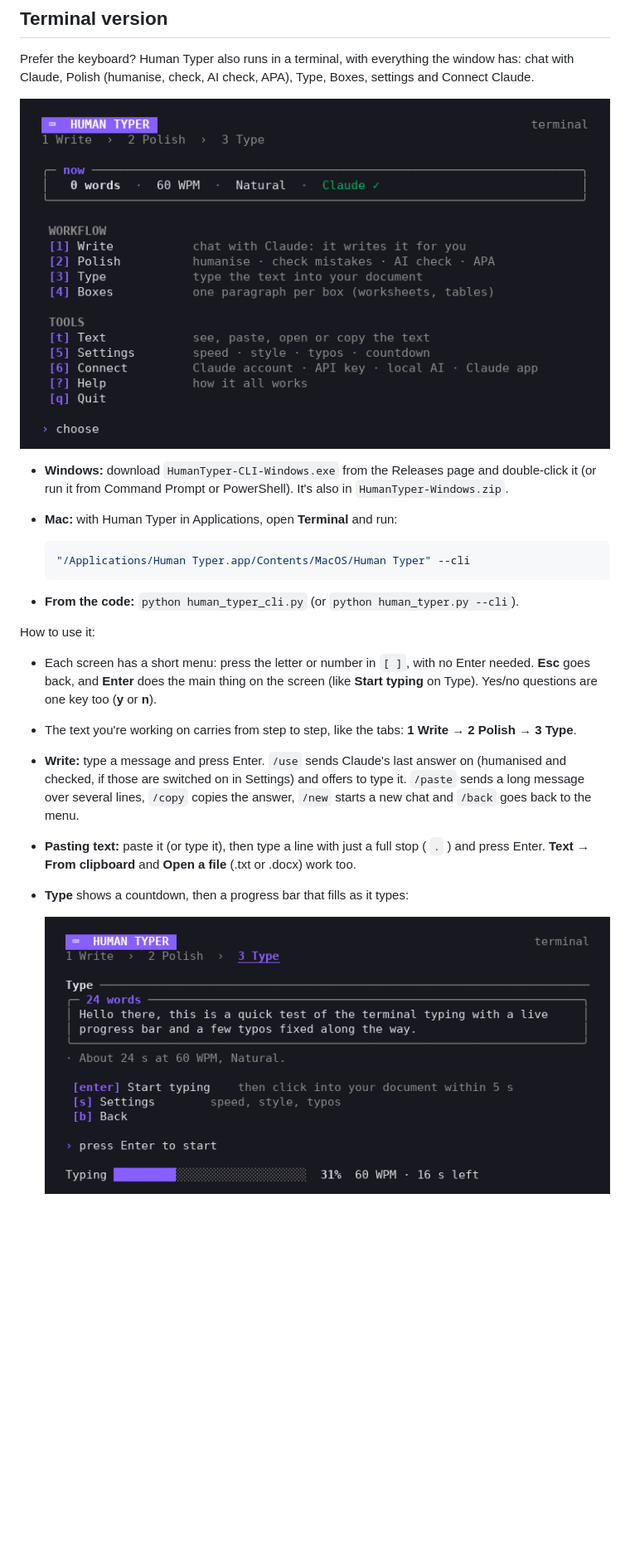
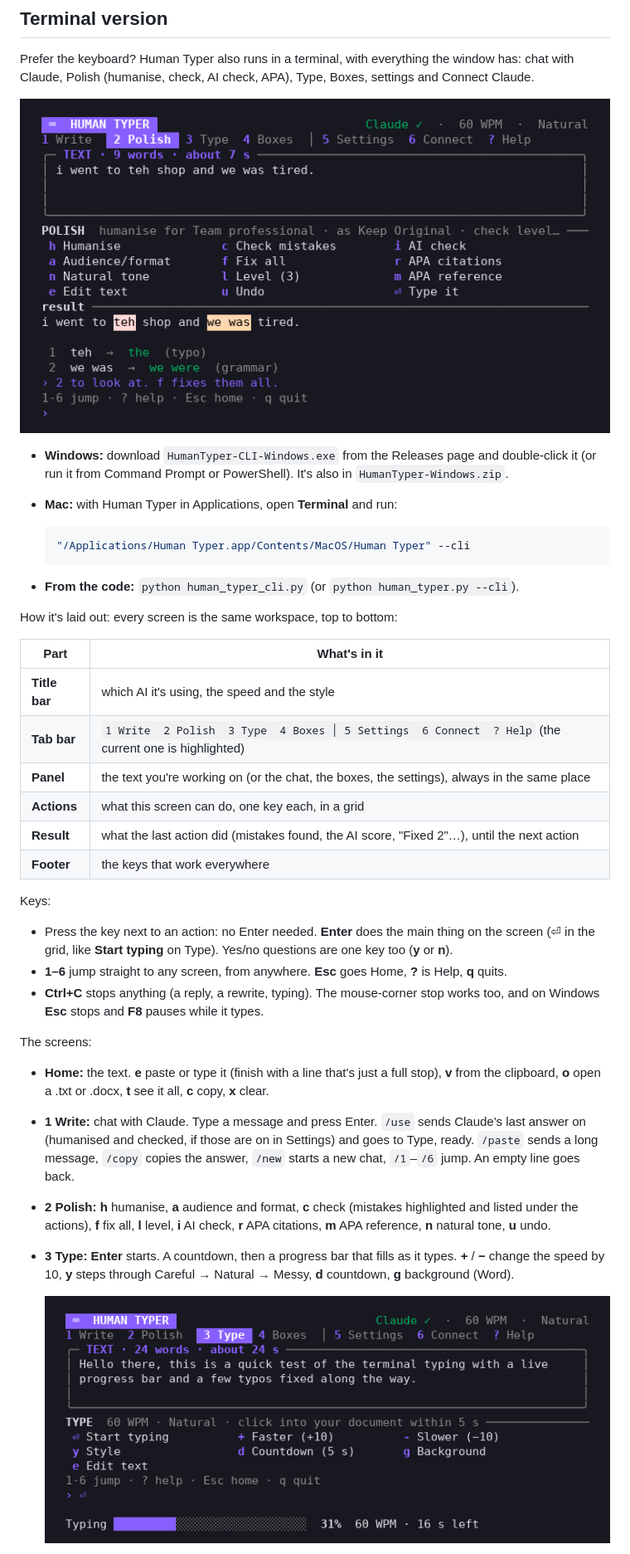
Before and after one commit to Xtroychaos/human-typer, a Markdown page: README.md, the part around one of its changes. Shown at 83% size. GitHub-like rendering; pictures changed too: screenshot-cli-type.png, screenshot-cli.png; blank space fills up the shorter version.

```diff
--- a/README.md
+++ b/README.md
@@ -349,18 +349,37 @@ Prefer the keyboard? Human Typer also runs in a terminal, with everything the wi
 
 - **From the code:** `python human_typer_cli.py` (or `python human_typer.py --cli`).
 
-How to use it:
+How it's laid out: every screen is the same workspace, top to bottom:
 
-- Each screen has a short menu: press the letter or number in `[ ]`, with no Enter needed. **Esc** goes back,
-  and **Enter** does the main thing on the screen (like **Start typing** on Type). Yes/no questions are one key too
-  (**y** or **n**).
-- The text you're working on carries from step to step, like the tabs: **1 Write → 2 Polish → 3 Type**.
-- **Write:** type a message and press Enter. `/use` sends Claude's last answer on (humanised and checked, if those
-  are switched on in Settings) and offers to type it. `/paste` sends a long message over several lines, `/copy`
-  copies the answer, `/new` starts a new chat and `/back` goes back to the menu.
-- **Pasting text:** paste it (or type it), then type a line with just a full stop ( `.` ) and press Enter.
-  **Text → From clipboard** and **Open a file** (.txt or .docx) work too.
-- **Type** shows a countdown, then a progress bar that fills as it types:
+| Part | What's in it |
+| --- | --- |
+| **Title bar** | which AI it's using, the speed and the style |
+| **Tab bar** | `1 Write  2 Polish  3 Type  4 Boxes │ 5 Settings  6 Connect  ? Help` (the current one is highlighted) |
+| **Panel** | the text you're working on (or the chat, the boxes, the settings), always in the same place |
+| **Actions** | what this screen can do, one key each, in a grid |
+| **Result** | what the last action did (mistakes found, the AI score, "Fixed 2"…), until the next action |
+| **Footer** | the keys that work everywhere |
+
+Keys:
+
+- Press the key next to an action: no Enter needed. **Enter** does the main thing on the screen (⏎ in the grid,
+  like **Start typing** on Type). Yes/no questions are one key too (**y** or **n**).
+- **1–6** jump straight to any screen, from anywhere. **Esc** goes Home, **?** is Help, **q** quits.
+- **Ctrl+C** stops anything (a reply, a rewrite, typing). The mouse-corner stop works too, and on Windows **Esc**
+  stops and **F8** pauses while it types.
+
+The screens:
+
+- **Home:** the text. **e** paste or type it (finish with a line that's just a full stop), **v** from the clipboard,
+  **o** open a .txt or .docx, **t** see it all, **c** copy, **x** clear.
+- **1 Write:** chat with Claude. Type a message and press Enter. `/use` sends Claude's last answer on (humanised
+  and checked, if those are on in Settings) and goes to Type, ready. `/paste` sends a long message, `/copy` copies
+  the answer, `/new` starts a new chat, `/1`–`/6` jump. An empty line goes back.
+- **2 Polish:** **h** humanise, **a** audience and format, **c** check (mistakes highlighted and listed under the
+  actions), **f** fix all, **l** level, **i** AI check, **r** APA citations, **m** APA reference, **n** natural tone,
+  **u** undo.
+- **3 Type:** **Enter** starts. A countdown, then a progress bar that fills as it types. **+** / **−** change the
+  speed by 10, **y** steps through Careful → Natural → Messy, **d** countdown, **g** background (Word).
 
   ![Typing in the terminal](screenshot-cli-type.png)
 
```
Also changed, not shown: other parts of README.md (+4 -5 lines), 5 other files.
